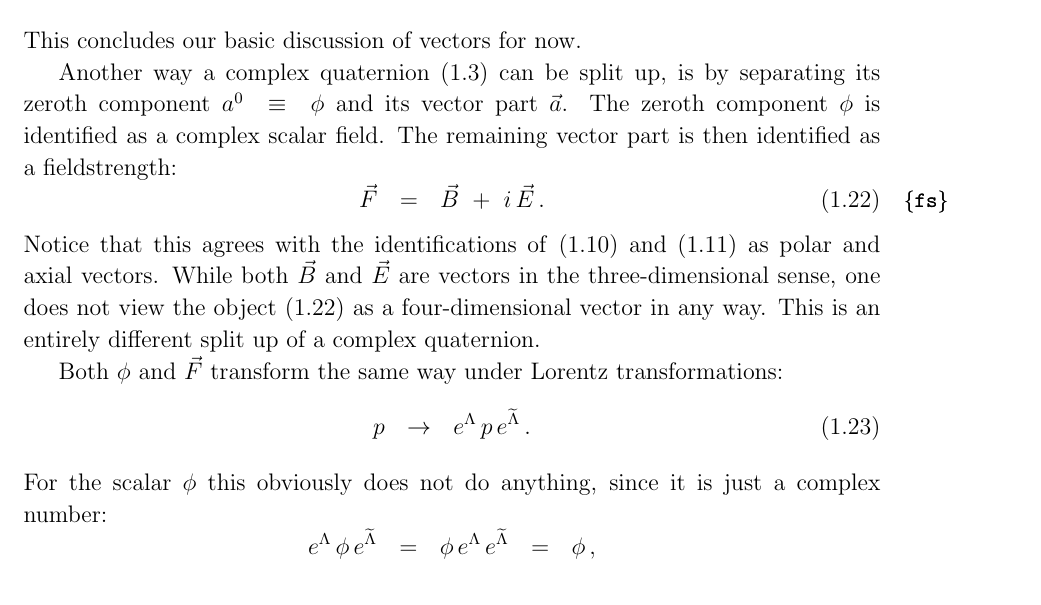
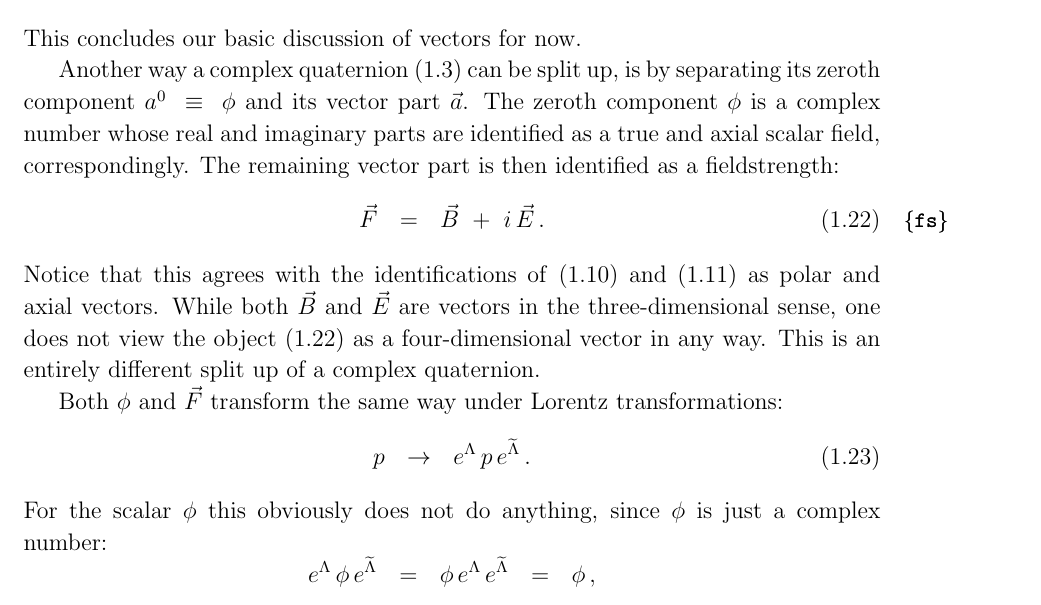
Before and after one commit to pasha-bolokhov/qwave, a LaTeX document (qwave.tex): part of page 7 of 37, cut so that both start at the same text. Compiled offline with pdfLaTeX.

Commit message:
Minor edits

```diff
--- a/qwave.tex
+++ b/qwave.tex
@@ -544,7 +544,8 @@ $^b${\it Department of Applied Mathematics and Theoretical Physics,\\
 
 	Another way a complex quaternion \eqref{cq} can be split up, is by separating its zeroth component $ a^0 ~\equiv~ \phi $
 	and its vector part $ \vec a $.
-	The zeroth component $ \phi $ is identified as a complex scalar field.
+	The zeroth component $ \phi $ is a complex number whose real and imaginary parts are identified
+	as a true and axial scalar field, correspondingly.
 	The remaining vector part is then identified as a fieldstrength:
 \begin{equation}
 \label{fs}
@@ -560,7 +561,7 @@ $^b${\it Department of Applied Mathematics and Theoretical Physics,\\
 \begin{equation}
 	p	~~\to~~	e^\Lambda\,p\,e^{\wt\Lambda}\,.
 \end{equation}
-	For the scalar $ \phi $ this obviously does not do anything, since it is just a complex number:
+	For the scalar $ \phi $ this obviously does not do anything, since $ \phi $ is just a complex number:
 \[
 	e^\Lambda\,\phi\,e^{\wt\Lambda}	~~=~~	\phi\, e^\Lambda\, e^{\wt\Lambda}	~~=~~	\phi\,,
 \]
```
Also changed, not shown: qwave.pdf.
